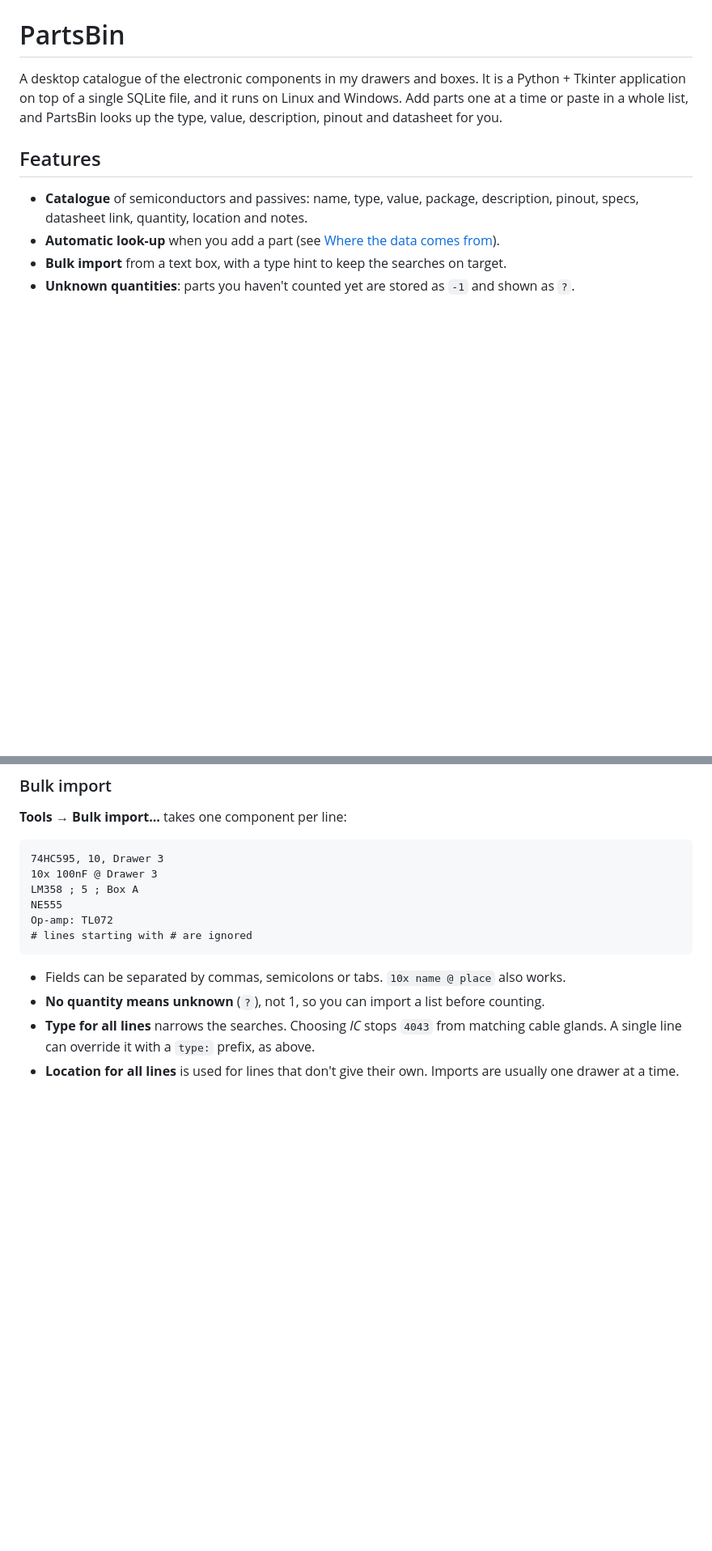
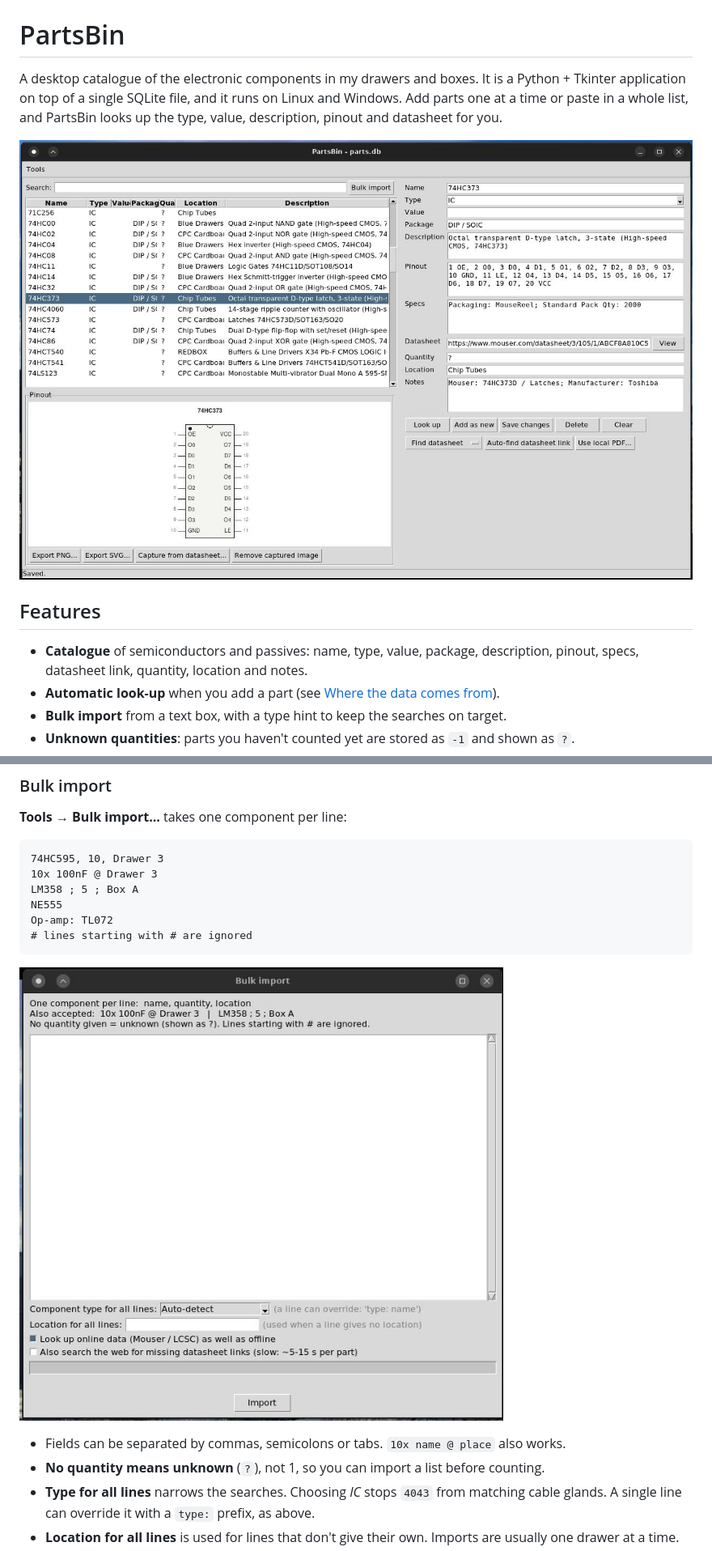
Before and after one commit to SimonAnnetts/PartsBin, a Markdown page: README.md, 2 parts joined by grey strips. Shown at 81% size. Drawn GitHub-style; pictures changed too: AppPic.jpg (added), AppPicImport.jpg (added); blank space fills up the shorter version.

Commit message:
Fix small bug and update readme

````diff
--- a/README.md
+++ b/README.md
@@ -4,6 +4,9 @@ A desktop catalogue of the electronic components in my drawers and boxes. It is
 Python + Tkinter application on top of a single SQLite file, and it runs on Linux and
 Windows. Add parts one at a time or paste in a whole list, and PartsBin looks up the
 type, value, description, pinout and datasheet for you.
+
+
+![PartsBin main window](AppPic.jpg)
 
 ## Features
 
@@ -100,6 +103,8 @@ NE555
 Op-amp: TL072
 # lines starting with # are ignored
 ```
+
+![Bulk import dialog](AppPicImport.jpg)
 
 - Fields can be separated by commas, semicolons or tabs. `10x name @ place` also works.
 - **No quantity means unknown** (`?`), not 1, so you can import a list before counting.
````
Also changed, not shown: 1 other file.
